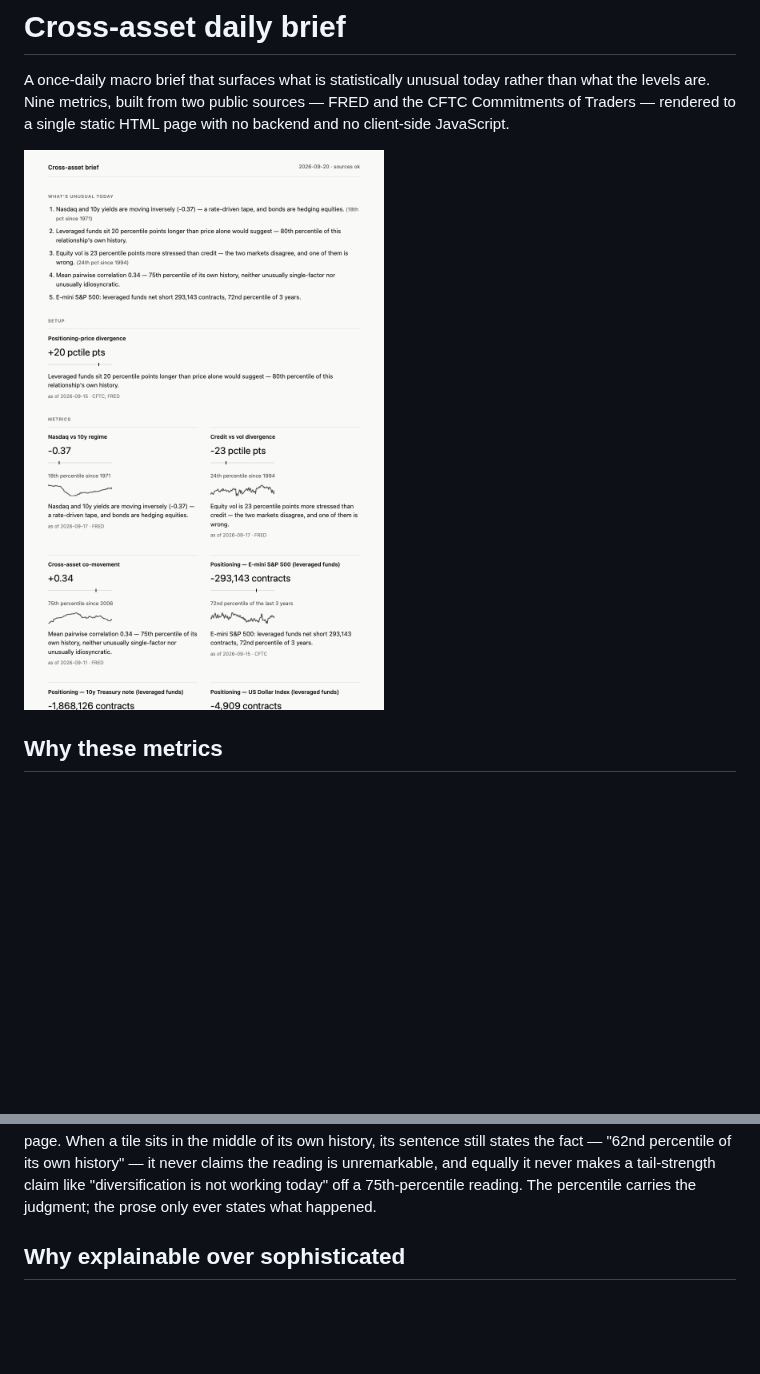
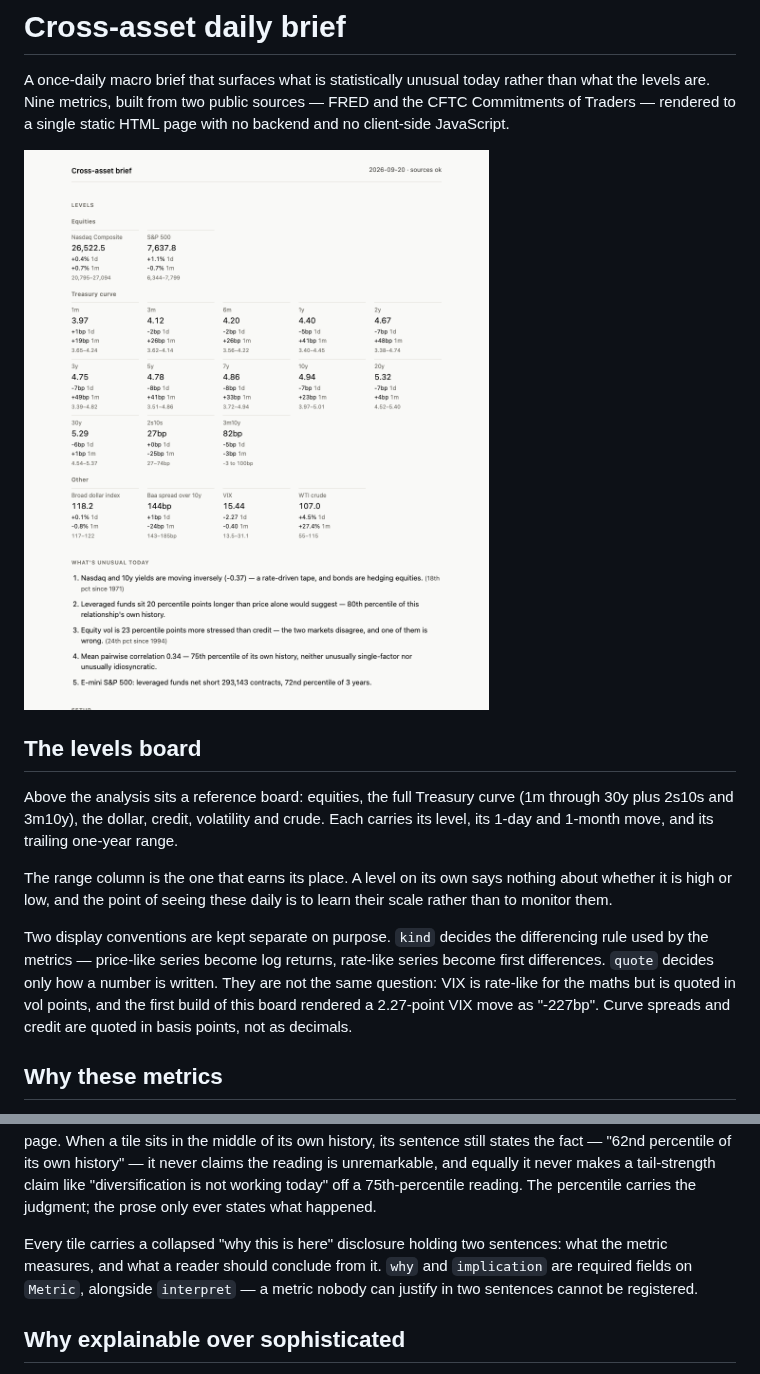
Before and after one commit to VectorX01/cross-asset-brief, a Markdown page: README.md, 2 parts joined by grey strips. Drawn GitHub-style; pictures changed too: docs/img/screenshot.png; blank space fills up the shorter version.

```diff
--- a/README.md
+++ b/README.md
@@ -6,6 +6,25 @@ sources — FRED and the CFTC Commitments of Traders — rendered to a single
 static HTML page with no backend and no client-side JavaScript.
 
 ![Screenshot of the rendered brief](docs/img/screenshot.png)
+
+## The levels board
+
+Above the analysis sits a reference board: equities, the full Treasury curve
+(1m through 30y plus 2s10s and 3m10y), the dollar, credit, volatility and
+crude. Each carries its level, its 1-day and 1-month move, and its trailing
+one-year range.
+
+The range column is the one that earns its place. A level on its own says
+nothing about whether it is high or low, and the point of seeing these daily is
+to learn their scale rather than to monitor them.
+
+Two display conventions are kept separate on purpose. `kind` decides the
+differencing rule used by the metrics — price-like series become log returns,
+rate-like series become first differences. `quote` decides only how a number is
+written. They are not the same question: VIX is rate-like for the maths but is
+quoted in vol points, and the first build of this board rendered a 2.27-point
+VIX move as "-227bp". Curve spreads and credit are quoted in basis points, not
+as decimals.
 
 ## Why these metrics
 
@@ -62,6 +81,11 @@ fact — "62nd percentile of its own history" — it never claims the reading is
 unremarkable, and equally it never makes a tail-strength claim like
 "diversification is not working today" off a 75th-percentile reading. The
 percentile carries the judgment; the prose only ever states what happened.
+
+Every tile carries a collapsed "why this is here" disclosure holding two
+sentences: what the metric measures, and what a reader should conclude from it.
+`why` and `implication` are required fields on `Metric`, alongside `interpret` —
+a metric nobody can justify in two sentences cannot be registered.
 
 ## Why explainable over sophisticated
 
```
Also changed, not shown: 4 other files.
